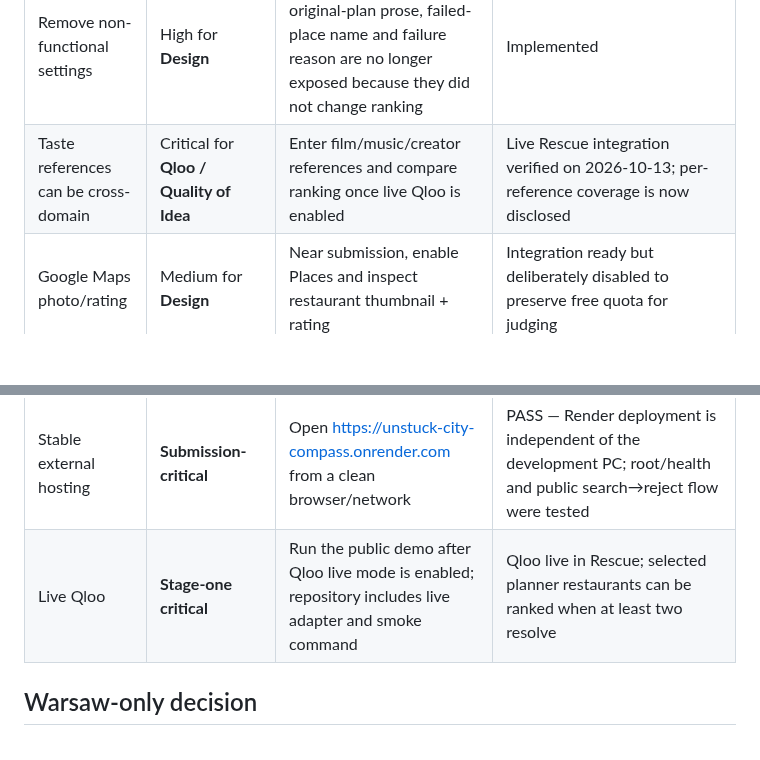
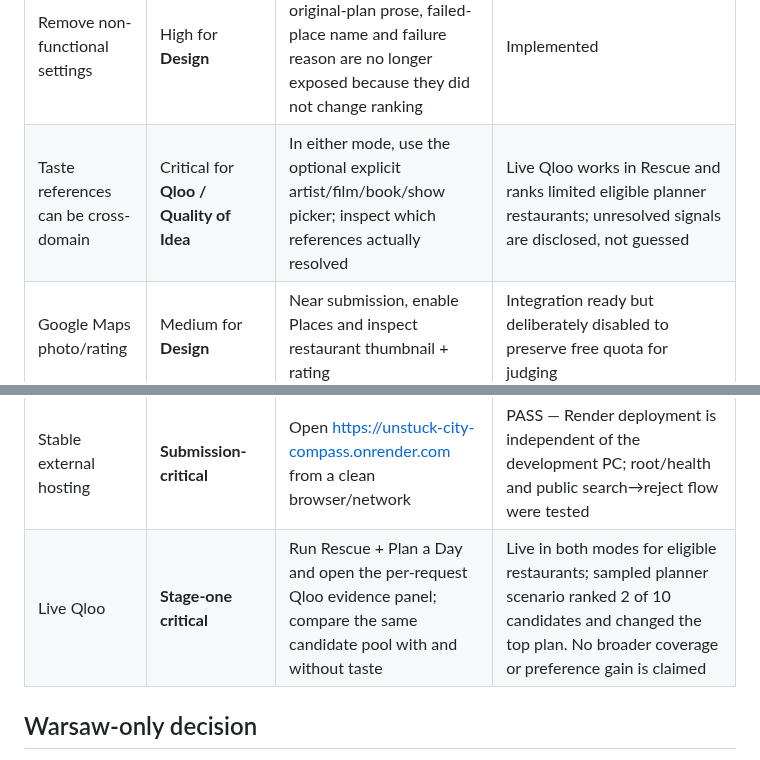
Before and after one commit to MeowRona/Unstuck, a Markdown page: JURY_AUDIT.md, 2 parts joined by grey strips. GitHub-like rendering; blank space fills up the shorter version.

Commit message:
Align JURY_AUDIT.md with verified 2026-10-14 production behavior and outstanding jury gaps

```diff
--- a/JURY_AUDIT.md
+++ b/JURY_AUDIT.md
@@ -19,11 +19,11 @@ Sources:
 | Scheduled public transport | Very high for **Tech / Design** | Use transit mode. The selected card shows a scheduled route with departure/arrival, lines, transfers, stop list and map geometry | Implemented from bundled Warsaw GTFS; explicitly not realtime |
 | Walking route | High for **Tech / Design** | Switch Travel mode to Walk and choose a result; map changes to the routed pedestrian street path with route duration | Implemented via Valhalla/OpenStreetMap |
 | Remove non-functional settings | High for **Design** | Open Review conditions: original-plan prose, failed-place name and failure reason are no longer exposed because they did not change ranking | Implemented |
-| Taste references can be cross-domain | Critical for **Qloo / Quality of Idea** | Enter film/music/creator references and compare ranking once live Qloo is enabled | Live Rescue integration verified on 2026-10-13; per-reference coverage is now disclosed |
+| Taste references can be cross-domain | Critical for **Qloo / Quality of Idea** | In either mode, use the optional explicit artist/film/book/show picker; inspect which references actually resolved | Live Qloo works in Rescue and ranks limited eligible planner restaurants; unresolved signals are disclosed, not guessed |
 | Google Maps photo/rating | Medium for **Design** | Near submission, enable Places and inspect restaurant thumbnail + rating | Integration ready but deliberately disabled to preserve free quota for judging |
 | Dark mode | Low/medium for **Design polish** | Toggle moon/sun in header or menu and reload | Implemented; persisted in localStorage |
 | Stable external hosting | **Submission-critical** | Open https://unstuck-city-compass.onrender.com from a clean browser/network | PASS — Render deployment is independent of the development PC; root/health and public search→reject flow were tested |
-| Live Qloo | **Stage-one critical** | Run the public demo after Qloo live mode is enabled; repository includes live adapter and smoke command | Qloo live in Rescue; selected planner restaurants can be ranked when at least two resolve |
+| Live Qloo | **Stage-one critical** | Run Rescue + Plan a Day and open the per-request Qloo evidence panel; compare the same candidate pool with and without taste | Live in both modes for eligible restaurants; sampled planner scenario ranked 2 of 10 candidates and changed the top plan. No broader coverage or preference gain is claimed |
 
 ## Warsaw-only decision
 
```
